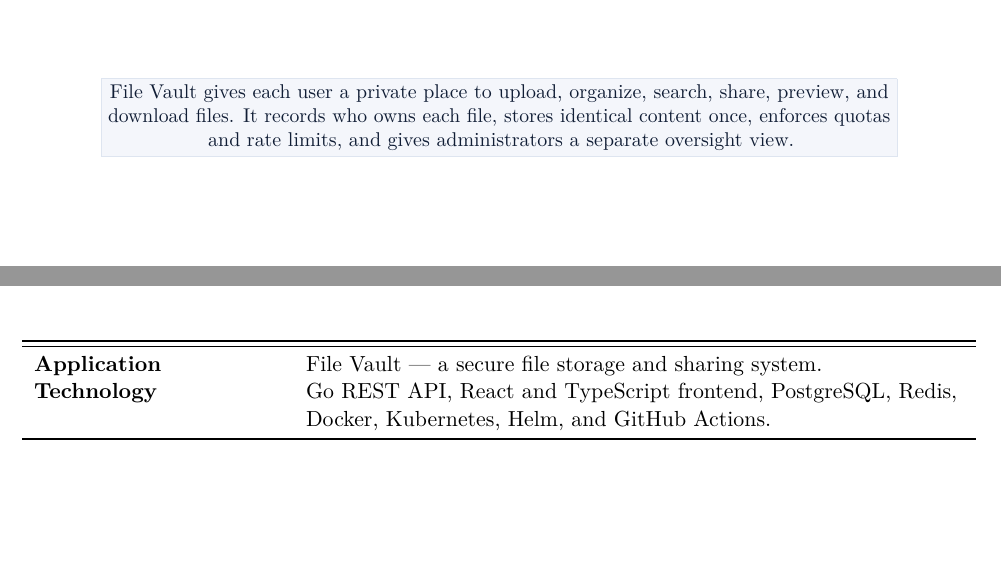
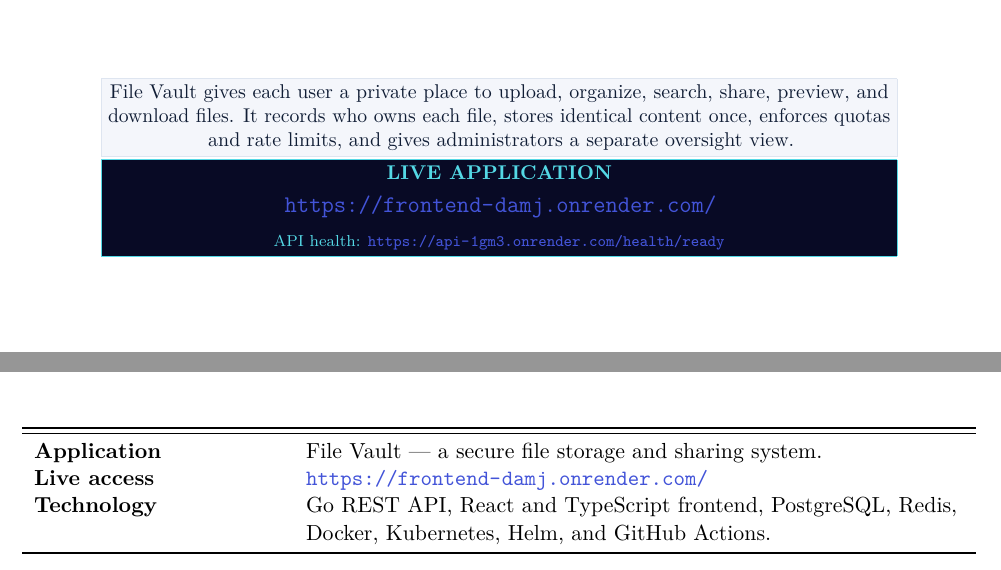
Before and after one commit to gitika123/file-vault-storage-system, a LaTeX document (docs/hiring-task-documentation.tex): two parts of page 1 of 13, joined at a grey line, cut so that both start at the same text, the shorter picture padded with empty space. Compiled offline with pdfLaTeX.

Commit message:
Add live deployment URLs to documentation front matter

```diff
--- a/docs/hiring-task-documentation.tex
+++ b/docs/hiring-task-documentation.tex
@@ -34,9 +34,15 @@
 {\fontsize{31}{36}\selectfont\textcolor{navy}{\textbf{Product, Architecture,\\[2pt] and Delivery Documentation}}}\par\vspace{0.22in}
 {\large\textcolor{muted}{A private workspace for storing, organizing, and sharing files}}\par\vspace{0.55in}
 \fcolorbox{line}{wash}{\parbox{0.82\textwidth}{\centering\small\color{ink}File Vault gives each user a private place to upload, organize, search, share, preview, and download files. It records who owns each file, stores identical content once, enforces quotas and rate limits, and gives administrators a separate oversight view.}}
+\vspace{0.22in}
+\fcolorbox{cyan}{navy}{\parbox{0.82\textwidth}{\centering
+\textcolor{cyan}{\textbf{\small LIVE APPLICATION}}\par\vspace{3pt}
+\textcolor{white}{\large\url{https://frontend-damj.onrender.com/}}\par
+\vspace{3pt}\textcolor{cyan}{\scriptsize API health: \url{https://api-1gm3.onrender.com/health/ready}}}}
 \end{center}\vfill
 \begin{tabularx}{\textwidth}{P{0.26\textwidth}Y}\toprule
 \midrule\textbf{Application} & File Vault --- a secure file storage and sharing system.\\
+\textbf{Live access} & \url{https://frontend-damj.onrender.com/}\\
 \textbf{Technology} & Go REST API, React and TypeScript frontend, PostgreSQL, Redis, Docker, Kubernetes, Helm, and GitHub Actions.\\
 \bottomrule\end{tabularx}\vspace{0.25in}\end{titlepage}
 \tableofcontents\newpage
```
